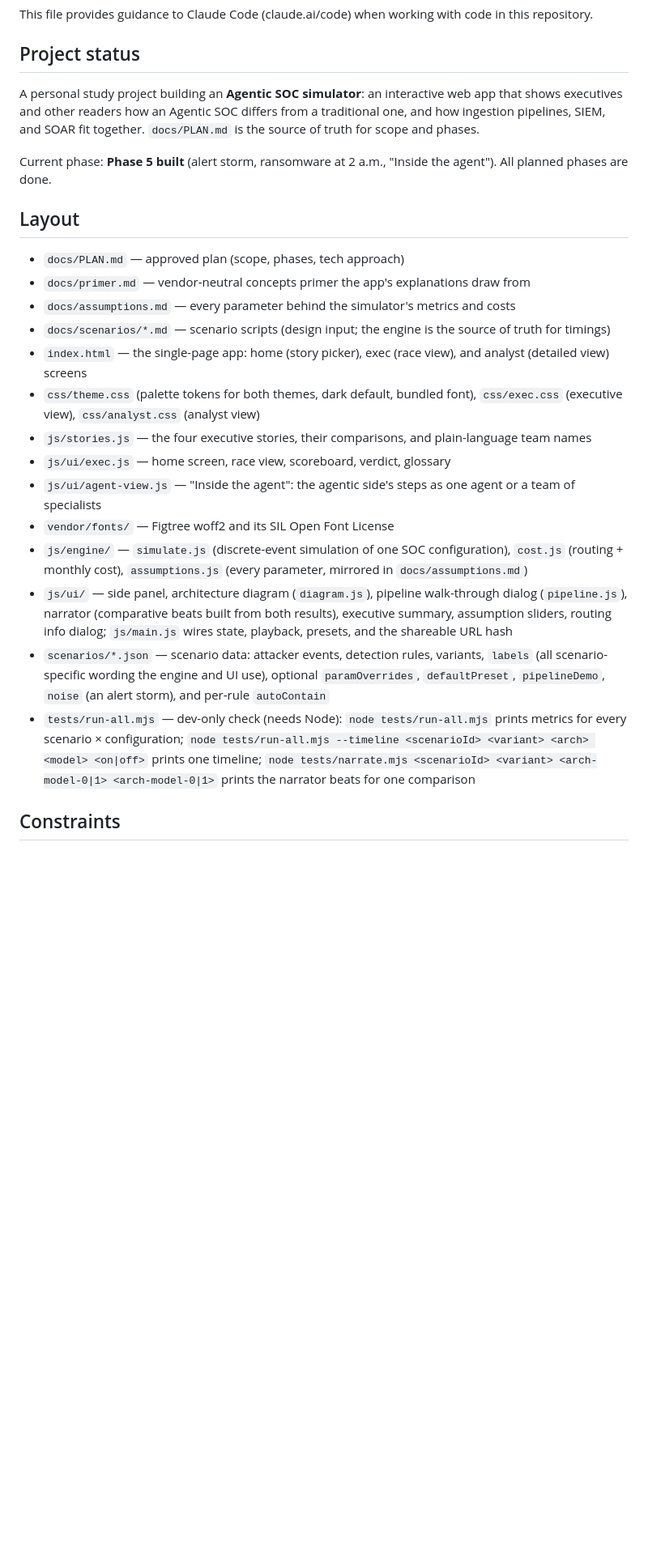
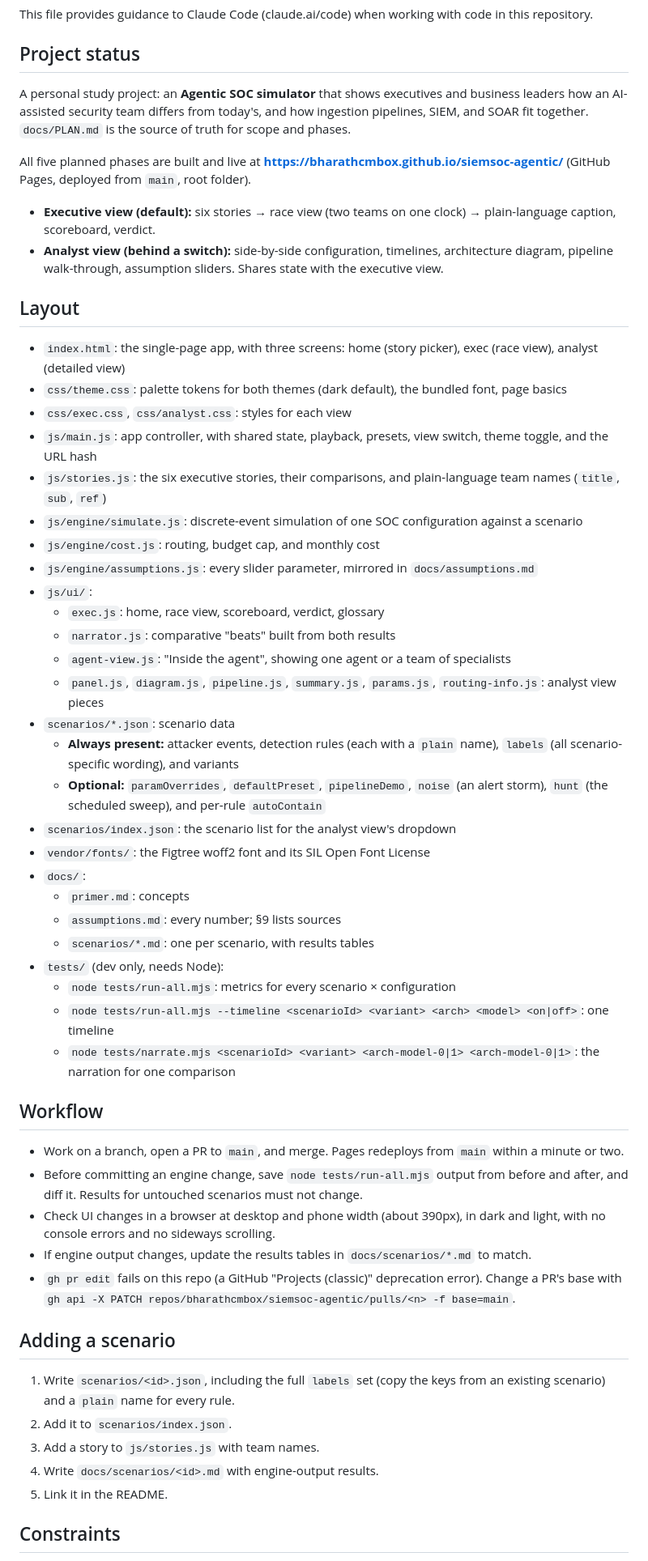
Before and after one commit to bharathcmbox/siemsoc-agentic, a Markdown page: CLAUDE.md, the part around one of its changes. Shown at 81% size. GitHub-like rendering; blank space fills up the shorter version.

Commit message:
Update CLAUDE.md to the current state
Six stories, live URL, workflow and checks, how to add a scenario,
the fair-comparison rule, and the gh pr edit workaround.

Co-Authored-By: Claude Opus 5.5 <noreply@anthropic.com>

```diff
--- a/CLAUDE.md
+++ b/CLAUDE.md
@@ -4,26 +4,57 @@ This file provides guidance to Claude Code (claude.ai/code) when working with co
 
 ## Project status
 
-A personal study project building an **Agentic SOC simulator**: an interactive web app that shows executives and other readers how an Agentic SOC differs from a traditional one, and how ingestion pipelines, SIEM, and SOAR fit together. `docs/PLAN.md` is the source of truth for scope and phases.
+A personal study project: an **Agentic SOC simulator** that shows executives and business leaders how an AI-assisted security team differs from today's, and how ingestion pipelines, SIEM, and SOAR fit together. `docs/PLAN.md` is the source of truth for scope and phases.
 
-Current phase: **Phase 5 built** (alert storm, ransomware at 2 a.m., "Inside the agent"). All planned phases are done.
+All five planned phases are built and live at **https://bharathcmbox.github.io/siemsoc-agentic/** (GitHub Pages, deployed from `main`, root folder).
+
+- **Executive view (default):** six stories → race view (two teams on one clock) → plain-language caption, scoreboard, verdict.
+- **Analyst view (behind a switch):** side-by-side configuration, timelines, architecture diagram, pipeline walk-through, assumption sliders. Shares state with the executive view.
 
 ## Layout
 
-- `docs/PLAN.md` — approved plan (scope, phases, tech approach)
-- `docs/primer.md` — vendor-neutral concepts primer the app's explanations draw from
-- `docs/assumptions.md` — every parameter behind the simulator's metrics and costs
-- `docs/scenarios/*.md` — scenario scripts (design input; the engine is the source of truth for timings)
-- `index.html` — the single-page app: home (story picker), exec (race view), and analyst (detailed view) screens
-- `css/theme.css` (palette tokens for both themes, dark default, bundled font), `css/exec.css` (executive view), `css/analyst.css` (analyst view)
-- `js/stories.js` — the four executive stories, their comparisons, and plain-language team names
-- `js/ui/exec.js` — home screen, race view, scoreboard, verdict, glossary
-- `js/ui/agent-view.js` — "Inside the agent": the agentic side's steps as one agent or a team of specialists
-- `vendor/fonts/` — Figtree woff2 and its SIL Open Font License
-- `js/engine/` — `simulate.js` (discrete-event simulation of one SOC configuration), `cost.js` (routing + monthly cost), `assumptions.js` (every parameter, mirrored in `docs/assumptions.md`)
-- `js/ui/` — side panel, architecture diagram (`diagram.js`), pipeline walk-through dialog (`pipeline.js`), narrator (comparative beats built from both results), executive summary, assumption sliders, routing info dialog; `js/main.js` wires state, playback, presets, and the shareable URL hash
-- `scenarios/*.json` — scenario data: attacker events, detection rules, variants, `labels` (all scenario-specific wording the engine and UI use), optional `paramOverrides`, `defaultPreset`, `pipelineDemo`, `noise` (an alert storm), and per-rule `autoContain`
-- `tests/run-all.mjs` — dev-only check (needs Node): `node tests/run-all.mjs` prints metrics for every scenario × configuration; `node tests/run-all.mjs --timeline <scenarioId> <variant> <arch> <model> <on|off>` prints one timeline; `node tests/narrate.mjs <scenarioId> <variant> <arch-model-0|1> <arch-model-0|1>` prints the narrator beats for one comparison
+- `index.html`: the single-page app, with three screens: home (story picker), exec (race view), analyst (detailed view)
+- `css/theme.css`: palette tokens for both themes (dark default), the bundled font, page basics
+- `css/exec.css`, `css/analyst.css`: styles for each view
+- `js/main.js`: app controller, with shared state, playback, presets, view switch, theme toggle, and the URL hash
+- `js/stories.js`: the six executive stories, their comparisons, and plain-language team names (`title`, `sub`, `ref`)
+- `js/engine/simulate.js`: discrete-event simulation of one SOC configuration against a scenario
+- `js/engine/cost.js`: routing, budget cap, and monthly cost
+- `js/engine/assumptions.js`: every slider parameter, mirrored in `docs/assumptions.md`
+- `js/ui/`:
+  - `exec.js`: home, race view, scoreboard, verdict, glossary
+  - `narrator.js`: comparative "beats" built from both results
+  - `agent-view.js`: "Inside the agent", showing one agent or a team of specialists
+  - `panel.js`, `diagram.js`, `pipeline.js`, `summary.js`, `params.js`, `routing-info.js`: analyst view pieces
+- `scenarios/*.json`: scenario data
+  - **Always present:** attacker events, detection rules (each with a `plain` name), `labels` (all scenario-specific wording), and variants
+  - **Optional:** `paramOverrides`, `defaultPreset`, `pipelineDemo`, `noise` (an alert storm), `hunt` (the scheduled sweep), and per-rule `autoContain`
+- `scenarios/index.json`: the scenario list for the analyst view's dropdown
+- `vendor/fonts/`: the Figtree woff2 font and its SIL Open Font License
+- `docs/`:
+  - `primer.md`: concepts
+  - `assumptions.md`: every number; §9 lists sources
+  - `scenarios/*.md`: one per scenario, with results tables
+- `tests/` (dev only, needs Node):
+  - `node tests/run-all.mjs`: metrics for every scenario × configuration
+  - `node tests/run-all.mjs --timeline <scenarioId> <variant> <arch> <model> <on|off>`: one timeline
+  - `node tests/narrate.mjs <scenarioId> <variant> <arch-model-0|1> <arch-model-0|1>`: the narration for one comparison
+
+## Workflow
+
+- Work on a branch, open a PR to `main`, and merge. Pages redeploys from `main` within a minute or two.
+- Before committing an engine change, save `node tests/run-all.mjs` output from before and after, and diff it. Results for untouched scenarios must not change.
+- Check UI changes in a browser at desktop and phone width (about 390px), in dark and light, with no console errors and no sideways scrolling.
+- If engine output changes, update the results tables in `docs/scenarios/*.md` to match.
+- `gh pr edit` fails on this repo (a GitHub "Projects (classic)" deprecation error). Change a PR's base with `gh api -X PATCH repos/bharathcmbox/siemsoc-agentic/pulls/<n> -f base=main`.
+
+## Adding a scenario
+
+1. Write `scenarios/<id>.json`, including the full `labels` set (copy the keys from an existing scenario) and a `plain` name for every rule.
+2. Add it to `scenarios/index.json`.
+3. Add a story to `js/stories.js` with team names.
+4. Write `docs/scenarios/<id>.md` with engine-output results.
+5. Link it in the README.
 
 ## Constraints
 
```
Also changed, not shown: other parts of CLAUDE.md (+7 -6 lines).
